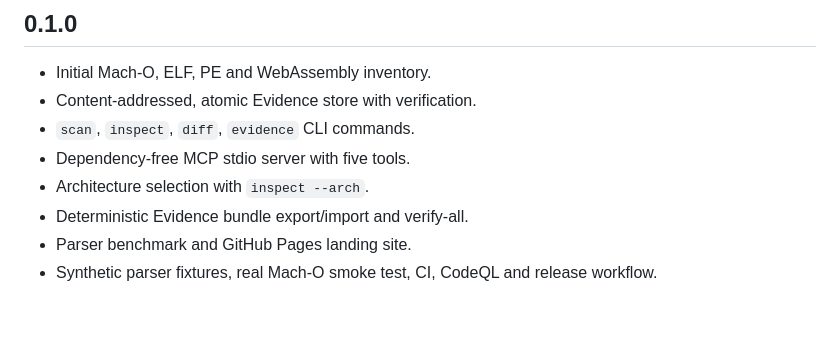
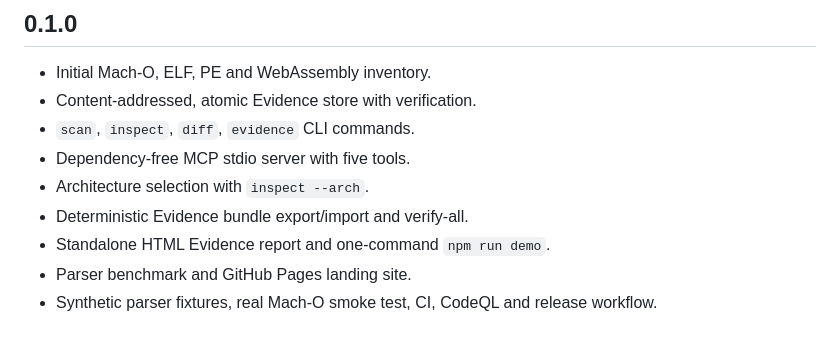
Before and after one commit to Mutersec/traceforge, a Markdown page: CHANGELOG.md, the part around the change. Drawn GitHub-style.

```diff
--- a/CHANGELOG.md
+++ b/CHANGELOG.md
@@ -8,6 +8,7 @@
 - Dependency-free MCP stdio server with five tools.
 - Architecture selection with `inspect --arch`.
 - Deterministic Evidence bundle export/import and verify-all.
+- Standalone HTML Evidence report and one-command `npm run demo`.
 - Parser benchmark and GitHub Pages landing site.
 - Synthetic parser fixtures, real Mach-O smoke test, CI, CodeQL and release
   workflow.
```
Also changed, not shown: README.md (+17 -0 lines), docs/demo.md (added, +62 -0 lines), assets/report.png (added), site/report.png (added), 7 other files.
